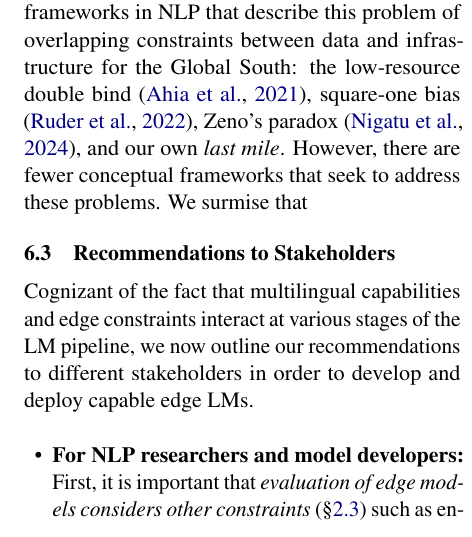
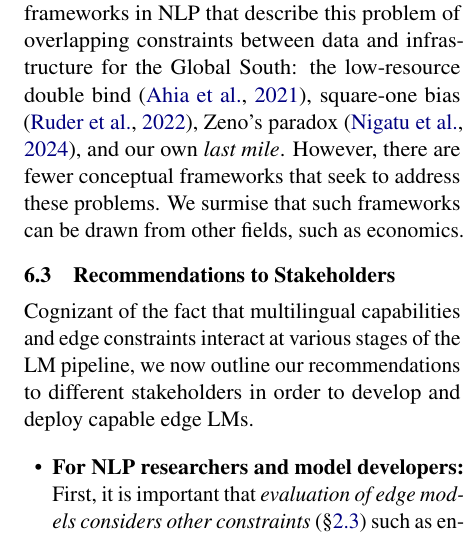
Before and after one commit to ljvmiranda921/multilinguality-at-the-edge, a LaTeX paper (tacl2021v1-template.tex): part of one column of page 12 of 28, cut so that both start at the same text. Compiled offline with pdfLaTeX.

Commit message:
[wip] Update

```diff
--- a/tacl2021v1-template.tex
+++ b/tacl2021v1-template.tex
@@ -694,7 +694,8 @@ In this section, we discuss open challenges that
 \paragraph{Conceptual Frameworks for \textit{Tackling} Overlapping Constraints}
 There are many conceptual frameworks in NLP that describe this problem of overlapping constraints between data and infrastructure for the Global South: the low-resource double bind \citep{ahia-etal-2021-low-resource}, square-one bias \citep{ruder-etal-2022-square}, Zeno's paradox \citep{nigatu-etal-2024-zenos}, and our own \textit{last mile}.
 However, there are fewer conceptual frameworks that seek to address these problems.
-We surmise that
+We surmise that such frameworks can be drawn from other fields, such as economics.
+
 
 
 
```
